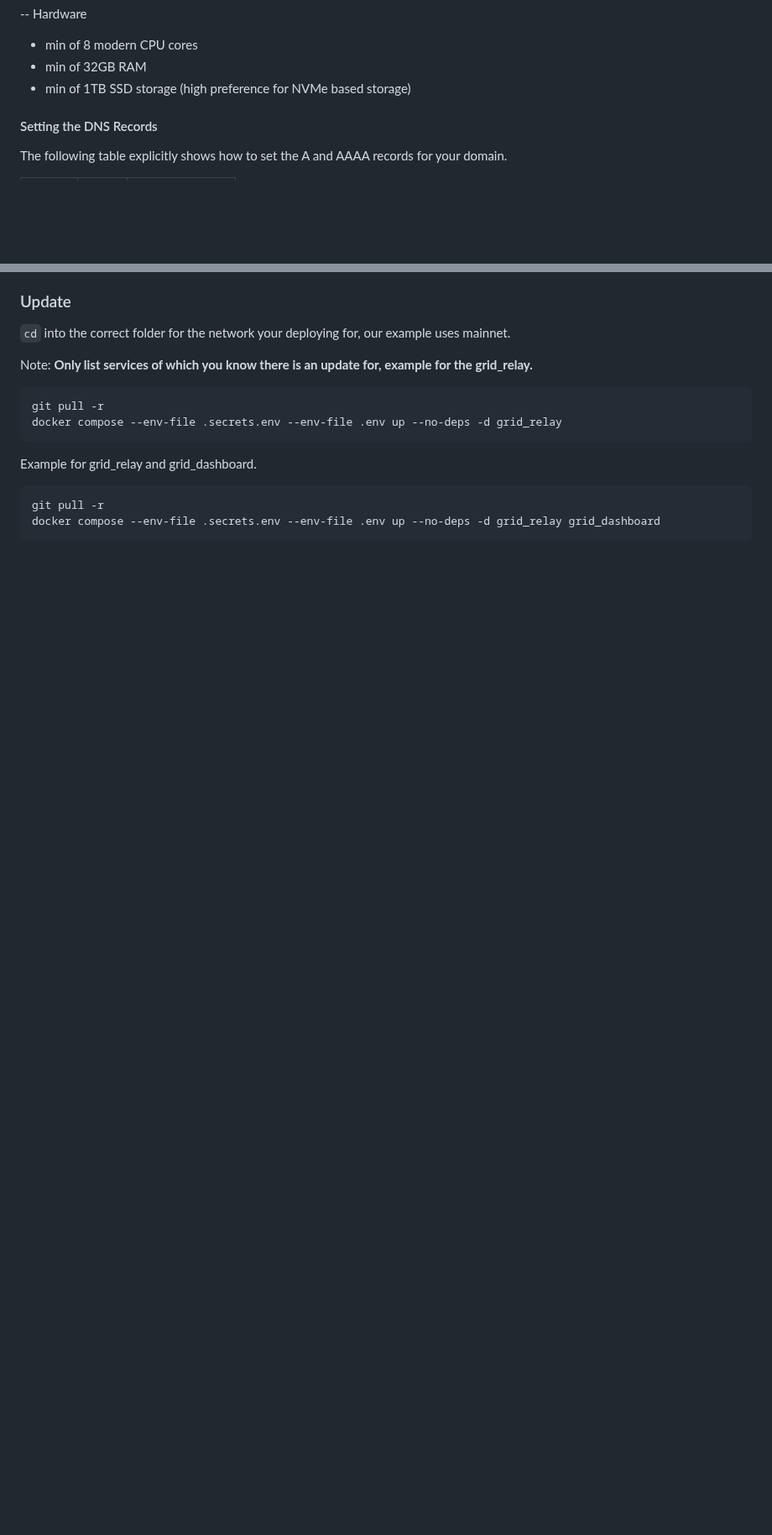
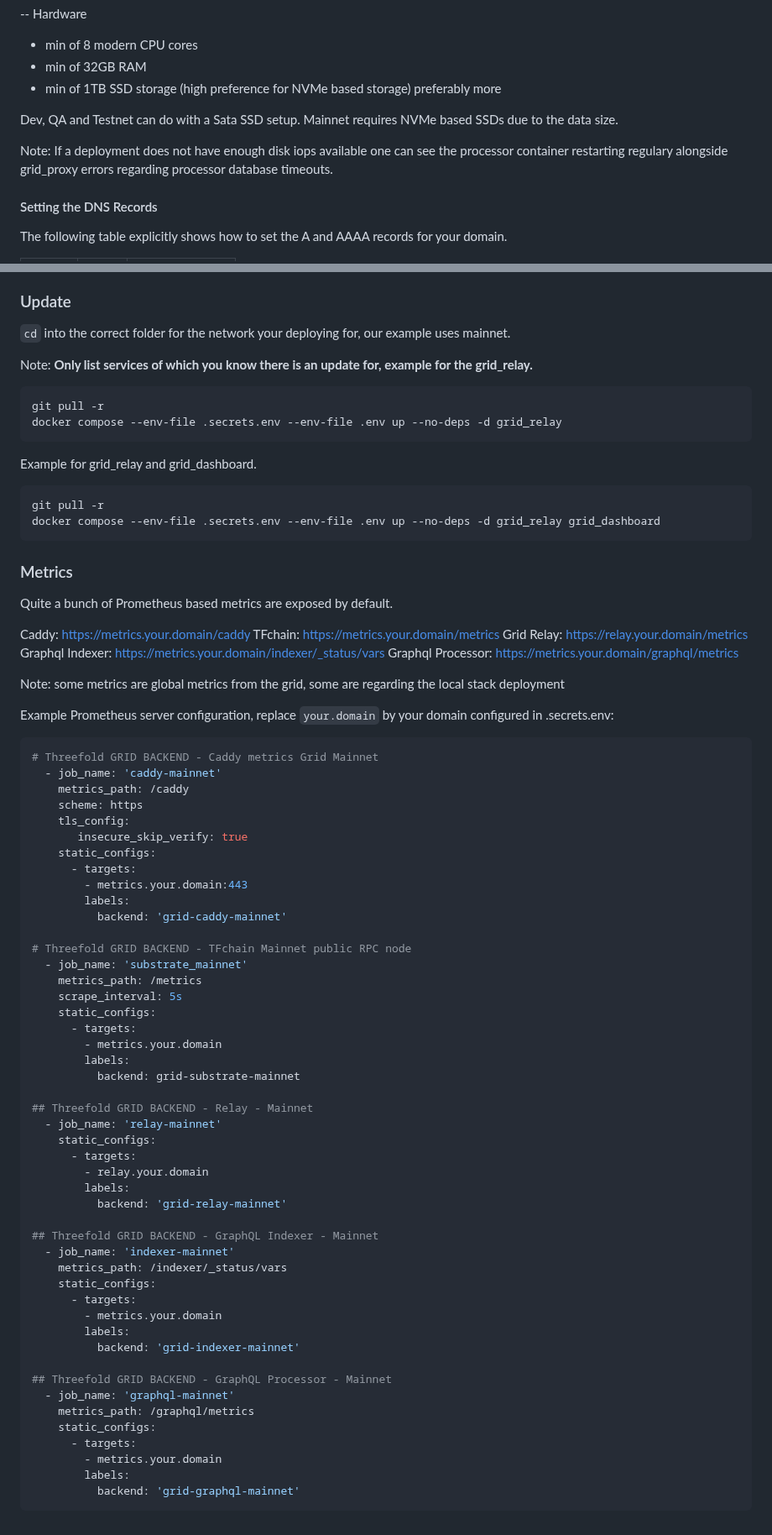
Before and after one commit to threefoldtech/grid_deployment, a Markdown page: docker-compose/readme.md, 2 parts joined by grey strips. Shown at 84% size. GitHub-like rendering; blank space fills up the shorter version.

Commit message:
metrics for compose stacks

````diff
--- a/docker-compose/readme.md
+++ b/docker-compose/readme.md
@@ -18,7 +18,12 @@ To start a full Grid backend stack one needs the following:
 -- Hardware
 - min of 8 modern CPU cores
 - min of 32GB RAM
-- min of 1TB SSD storage (high preference for NVMe based storage)
+- min of 1TB SSD storage (high preference for NVMe based storage) preferably more
+
+Dev, QA and Testnet can do with a Sata SSD setup. Mainnet requires NVMe based SSDs due to the data size.
+
+Note: If a deployment does not have enough disk iops available one can see the processor container restarting regulary alongside grid_proxy errors regarding processor database timeouts.
+
 
 #### Setting the DNS Records
 
@@ -109,3 +114,68 @@ Example for grid_relay and grid_dashboard.
 git pull -r
 docker compose --env-file .secrets.env --env-file .env up --no-deps -d grid_relay grid_dashboard
 ```
+
+
+### Metrics
+
+Quite a bunch of Prometheus based metrics are exposed by default.
+
+Caddy: https://metrics.your.domain/caddy
+TFchain: https://metrics.your.domain/metrics
+Grid Relay: https://relay.your.domain/metrics
+Graphql Indexer: https://metrics.your.domain/indexer/_status/vars
+Graphql Processor: https://metrics.your.domain/graphql/metrics
+
+Note: some metrics are global metrics from the grid, some are regarding the local stack deployment
+
+Example Prometheus server configuration, replace `your.domain` by your domain configured in .secrets.env:
+
+```sh
+# Threefold GRID BACKEND - Caddy metrics Grid Mainnet
+  - job_name: 'caddy-mainnet'
+    metrics_path: /caddy
+    scheme: https
+    tls_config:
+       insecure_skip_verify: true
+    static_configs:
+      - targets:
+        - metrics.your.domain:443
+        labels:
+          backend: 'grid-caddy-mainnet'
+
+# Threefold GRID BACKEND - TFchain Mainnet public RPC node
+  - job_name: 'substrate_mainnet'
+    metrics_path: /metrics
+    scrape_interval: 5s
+    static_configs:
+      - targets:
+        - metrics.your.domain
+        labels:
+          backend: grid-substrate-mainnet
+
+## Threefold GRID BACKEND - Relay - Mainnet
+  - job_name: 'relay-mainnet'
+    static_configs:
+      - targets:
+        - relay.your.domain
+        labels:
+          backend: 'grid-relay-mainnet'
+
+## Threefold GRID BACKEND - GraphQL Indexer - Mainnet
+  - job_name: 'indexer-mainnet'
+    metrics_path: /indexer/_status/vars
+    static_configs:
+      - targets:
+        - metrics.your.domain
+        labels:
+          backend: 'grid-indexer-mainnet'
+
+## Threefold GRID BACKEND - GraphQL Processor - Mainnet
+  - job_name: 'graphql-mainnet'
+    metrics_path: /graphql/metrics
+    static_configs:
+      - targets:
+        - metrics.your.domain
+        labels:
+          backend: 'grid-graphql-mainnet'
+```
````
